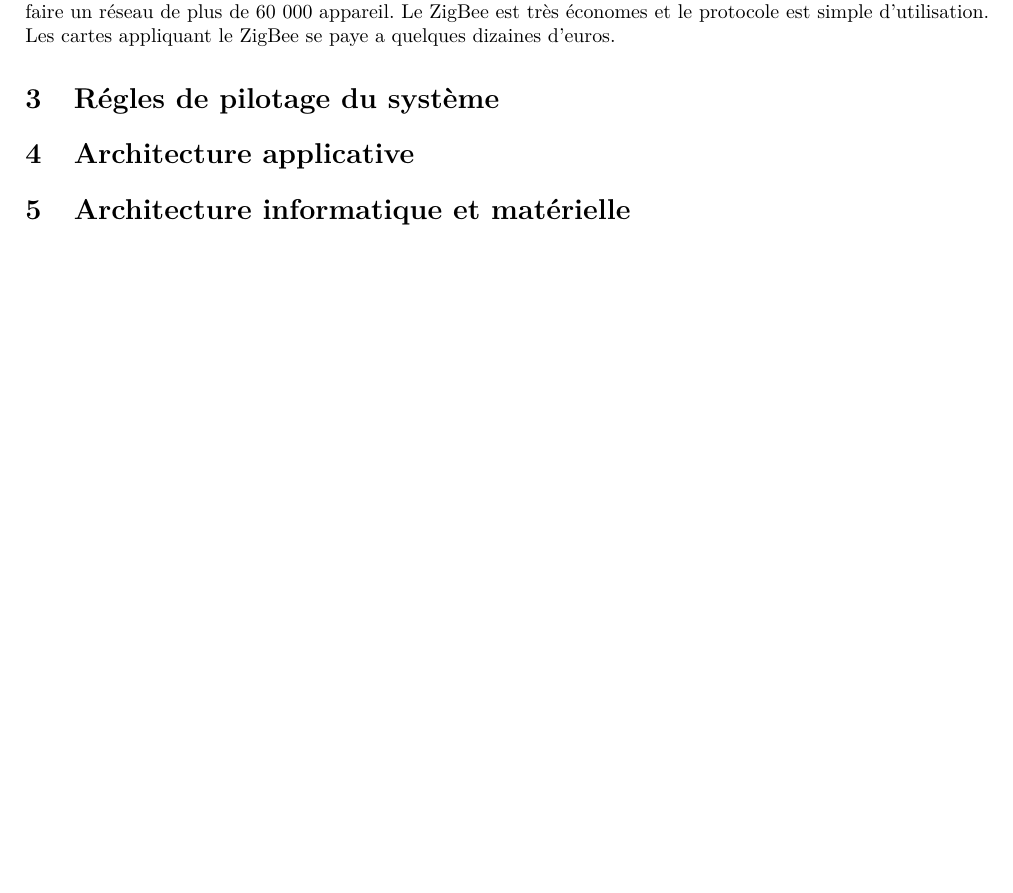
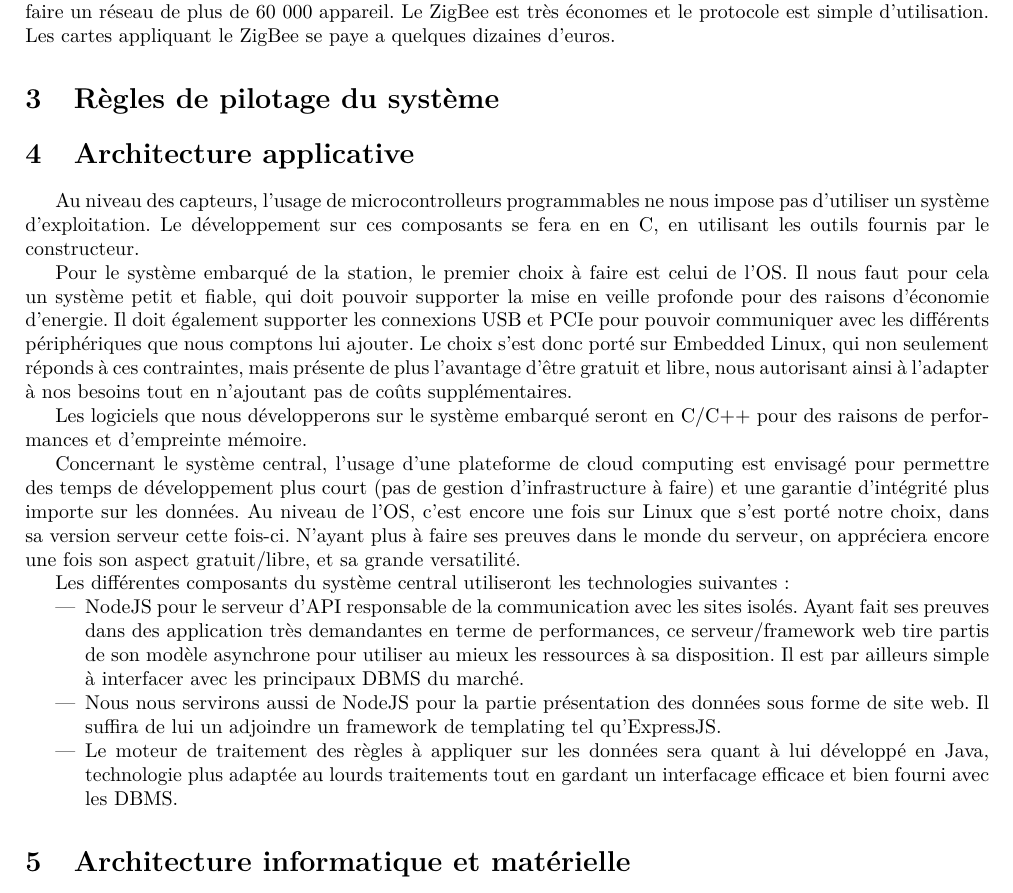
Before and after one commit to hexanome/projet-ingenierie, a LaTeX document (Livrables/Dossier_Conception_Detaillee/Dossier_Conception_Detaillee_Final.tex, which reads Livrables/Dossier_Conception_Detaillee/Dossier_Conception_Detaillee.tex): part of page 4 of 5 before the commit and part of page 4 of 6 after it, cut so that both start at the same text, the shorter picture padded with empty space. Compiled offline with pdfLaTeX.

Commit message:
Archi Info.

```diff
--- a/Livrables/Dossier_Conception_Detaillee/Dossier_Conception_Detaillee.tex
+++ b/Livrables/Dossier_Conception_Detaillee/Dossier_Conception_Detaillee.tex
@@ -49,9 +49,25 @@ La communication entre la station et le central s’effectuera la plupart du tem
 
 La communication entre les modules de capteurs et la base ce fait grâce au protocole ZigBee, qui permet de faire un réseau de plus de 60 000 appareil. Le ZigBee est très économes et le protocole est simple d’utilisation. Les cartes appliquant le ZigBee se paye a quelques dizaines d’euros.
 
-\section{Régles de pilotage du système}
+\section{Règles de pilotage du système}
 
 \section{Architecture applicative}
+
+Au niveau des capteurs, l'usage de microcontrolleurs programmables ne nous impose pas d'utiliser un système d'exploitation. Le développement sur ces composants se fera en en C, en utilisant les outils fournis par le constructeur.
+
+Pour le système embarqué de la station, le premier choix à faire est celui de l'OS. Il nous faut pour cela un système petit et fiable, qui doit pouvoir supporter la mise en veille profonde pour des raisons d'économie d'energie. Il doit également supporter les connexions USB et PCIe pour pouvoir communiquer avec les différents périphériques que nous comptons lui ajouter. Le choix s'est donc porté sur Embedded Linux, qui non seulement réponds à ces contraintes, mais présente de plus l'avantage d'être gratuit et libre, nous autorisant ainsi à l'adapter à nos besoins tout en n'ajoutant pas de coûts supplémentaires.
+
+Les logiciels que nous développerons sur le système embarqué seront en C/C++ pour des raisons de performances et d'empreinte mémoire.
+
+Concernant le système central, l'usage d'une plateforme de cloud computing est envisagé pour permettre des temps de développement plus court (pas de gestion d'infrastructure à faire) et une garantie d'intégrité plus importe sur les données. Au niveau de l'OS, c'est encore une fois sur Linux que s'est porté notre choix, dans sa version serveur cette fois-ci. N'ayant plus à faire ses preuves dans le monde du serveur, on appréciera encore une fois son aspect gratuit/libre, et sa grande versatilité.
+
+Les différentes composants du système central utiliseront les technologies suivantes :
+
+\begin{itemize}
+\item NodeJS pour le serveur d'API responsable de la communication avec les sites isolés. Ayant fait ses preuves dans des application très demandantes en terme de performances, ce serveur/framework web tire partis de son modèle asynchrone pour utiliser au mieux les ressources à sa disposition. Il est par ailleurs simple à interfacer avec les principaux DBMS du marché.
+\item Nous nous servirons aussi de NodeJS pour la partie présentation des données sous forme de site web. Il suffira de lui un adjoindre un framework de templating tel qu'ExpressJS.
+\item Le moteur de traitement des règles à appliquer sur les données sera quant à lui développé en Java, technologie plus adaptée au lourds traitements tout en gardant un interfacage efficace et bien fourni avec les DBMS.
+\end{itemize}
 
 \section{Architecture informatique et matérielle}
 
```
Also changed, not shown: Livrables/Dossier_Conception_Detaillee/Dossier_Conception_Detaillee.tex (1 more changed lines).
